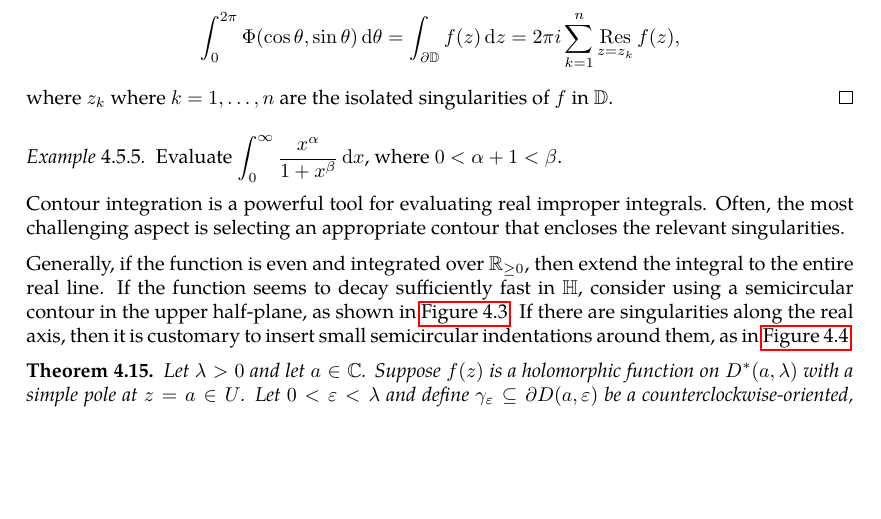
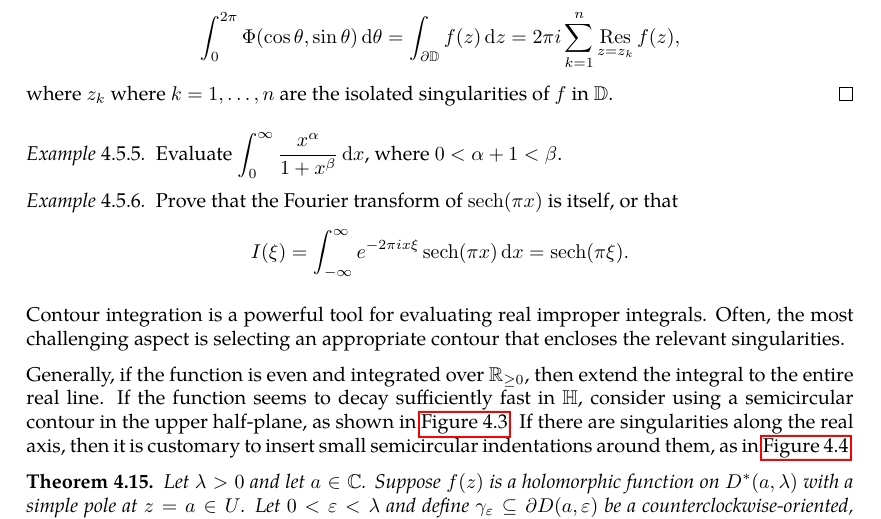
Before and after one commit to slipperking/complex-analysis-latex, a LaTeX document (main.tex): part of page 101 of 104, cut so that both start at the same text, the shorter picture padded with empty space. Compiled offline with pdfLaTeX.

Commit message:
overleaf_to_git (Thu Jul 10 00:19:31 2025 -0700): update main.tex from r17472 to r17474

```diff
--- a/main.tex
+++ b/main.tex
@@ -2541,6 +2541,9 @@ Residues are extremely important as they allow for simple evaluation of definite
 \begin{example}
     Evaluate \(\int_0^\infty\frac{x^\alpha}{1+x^\beta}\ddx\), where \(0<\alpha+1<\beta\).
 \end{example}
+\begin{example}
+    Prove that the Fourier transform of \(\sech(\pi x)\) is itself, or that \[I(\xi)=\int_{-\infty}^\infty e^{-2\pi ix\xi}\sech(\pi x)\ddx=\sech(\pi\xi).\]
+\end{example}
 Contour integration is a powerful tool for evaluating real improper integrals. Often, the most challenging aspect is selecting an appropriate contour that encloses the relevant singularities.
 
 Generally, if the function is even and integrated over \(\mathbb{R}_{\geq0}\), then extend the integral to the entire real line. If the function seems to decay sufficiently fast in \(\mathbb{H}\), consider using a semicircular contour in the upper half-plane, as shown in \autoref{fig:semicircularcontour}. If there are singularities along the real axis, then it is customary to insert small semicircular indentations around them, as in \autoref{fig:indentedsemicircularcontour}.
```
